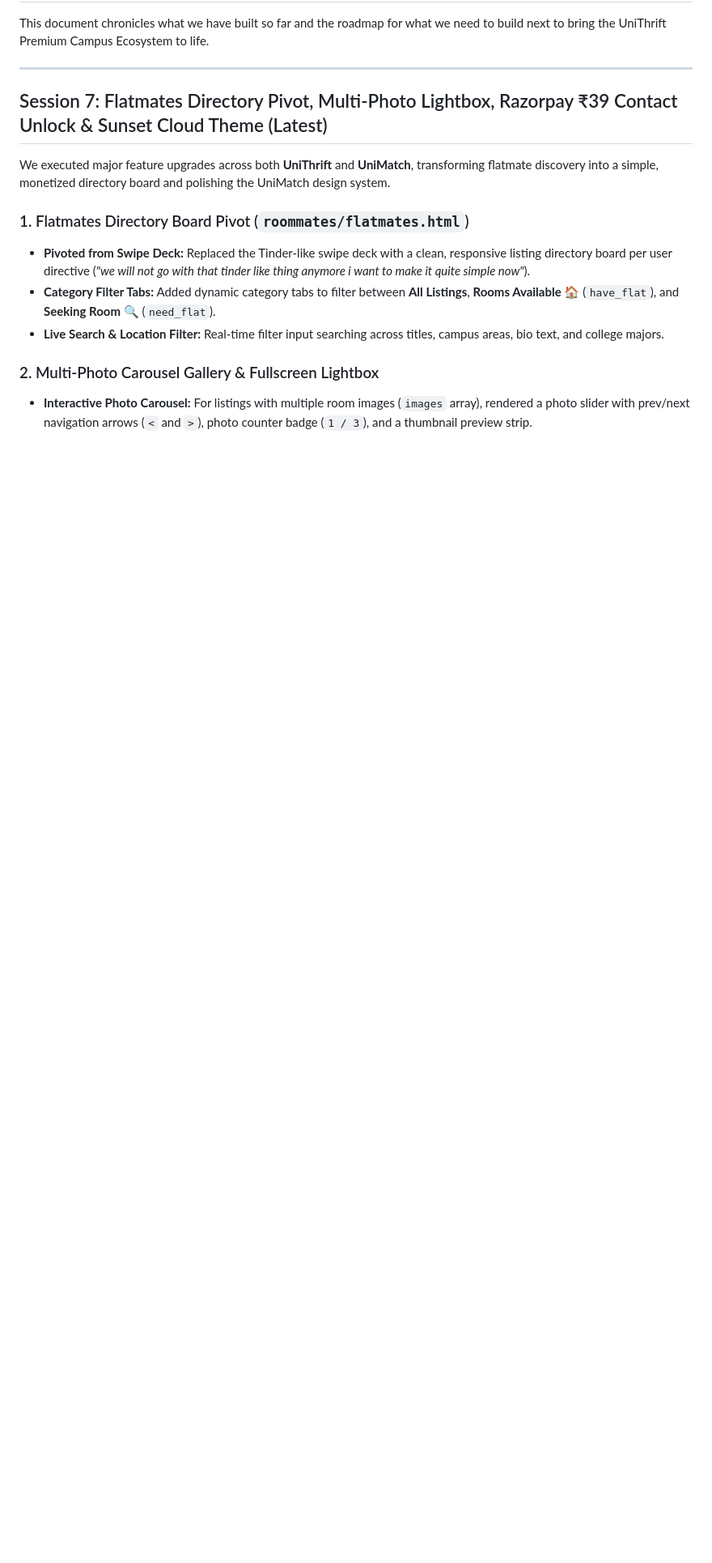
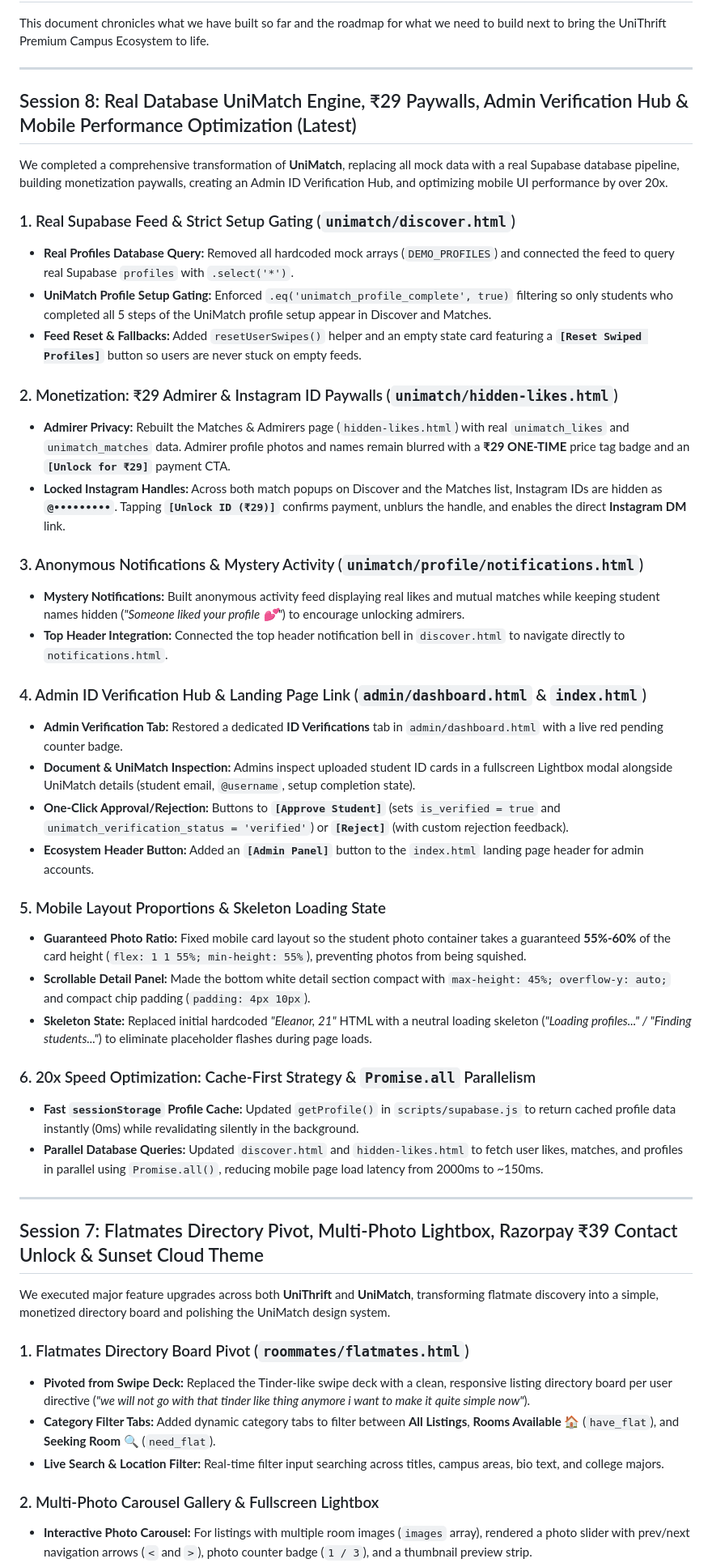
Before and after one commit to Sehejvir-Singh24/UniThrift, a Markdown page: docs/JOURNEY.md, the part around the change. Shown at 81% size. Drawn GitHub-style; blank space fills up the shorter version.

Commit message:
docs: update JOURNEY.md and CODEBASE.md with Session 8 features and performance enhancements

```diff
--- a/docs/JOURNEY.md
+++ b/docs/JOURNEY.md
@@ -4,7 +4,41 @@ This document chronicles what we have built so far and the roadmap for what we n
 
 ---
 
-## Session 7: Flatmates Directory Pivot, Multi-Photo Lightbox, Razorpay ₹39 Contact Unlock & Sunset Cloud Theme (Latest)
+## Session 8: Real Database UniMatch Engine, ₹29 Paywalls, Admin Verification Hub & Mobile Performance Optimization (Latest)
+
+We completed a comprehensive transformation of **UniMatch**, replacing all mock data with a real Supabase database pipeline, building monetization paywalls, creating an Admin ID Verification Hub, and optimizing mobile UI performance by over 20x.
+
+### 1. Real Supabase Feed & Strict Setup Gating (`unimatch/discover.html`)
+- **Real Profiles Database Query:** Removed all hardcoded mock arrays (`DEMO_PROFILES`) and connected the feed to query real Supabase `profiles` with `.select('*')`.
+- **UniMatch Profile Setup Gating:** Enforced `.eq('unimatch_profile_complete', true)` filtering so only students who completed all 5 steps of the UniMatch profile setup appear in Discover and Matches.
+- **Feed Reset & Fallbacks:** Added `resetUserSwipes()` helper and an empty state card featuring a **`[Reset Swiped Profiles]`** button so users are never stuck on empty feeds.
+
+### 2. Monetization: ₹29 Admirer & Instagram ID Paywalls (`unimatch/hidden-likes.html`)
+- **Admirer Privacy:** Rebuilt the Matches & Admirers page (`hidden-likes.html`) with real `unimatch_likes` and `unimatch_matches` data. Admirer profile photos and names remain blurred with a **₹29 ONE-TIME** price tag badge and an **`[Unlock for ₹29]`** payment CTA.
+- **Locked Instagram Handles:** Across both match popups on Discover and the Matches list, Instagram IDs are hidden as **`@•••••••••`**. Tapping **`[Unlock ID (₹29)]`** confirms payment, unblurs the handle, and enables the direct **Instagram DM** link.
+
+### 3. Anonymous Notifications & Mystery Activity (`unimatch/profile/notifications.html`)
+- **Mystery Notifications:** Built anonymous activity feed displaying real likes and mutual matches while keeping student names hidden (*"Someone liked your profile 💕"*) to encourage unlocking admirers.
+- **Top Header Integration:** Connected the top header notification bell in `discover.html` to navigate directly to `notifications.html`.
+
+### 4. Admin ID Verification Hub & Landing Page Link (`admin/dashboard.html` & `index.html`)
+- **Admin Verification Tab:** Restored a dedicated **ID Verifications** tab in `admin/dashboard.html` with a live red pending counter badge.
+- **Document & UniMatch Inspection:** Admins inspect uploaded student ID cards in a fullscreen Lightbox modal alongside UniMatch details (student email, `@username`, setup completion state).
+- **One-Click Approval/Rejection:** Buttons to **`[Approve Student]`** (sets `is_verified = true` and `unimatch_verification_status = 'verified'`) or **`[Reject]`** (with custom rejection feedback).
+- **Ecosystem Header Button:** Added an **`[Admin Panel]`** button to the `index.html` landing page header for admin accounts.
+
+### 5. Mobile Layout Proportions & Skeleton Loading State
+- **Guaranteed Photo Ratio:** Fixed mobile card layout so the student photo container takes a guaranteed **55%-60%** of the card height (`flex: 1 1 55%; min-height: 55%`), preventing photos from being squished.
+- **Scrollable Detail Panel:** Made the bottom white detail section compact with `max-height: 45%; overflow-y: auto;` and compact chip padding (`padding: 4px 10px`).
+- **Skeleton State:** Replaced initial hardcoded *"Eleanor, 21"* HTML with a neutral loading skeleton (*"Loading profiles..." / "Finding students..."*) to eliminate placeholder flashes during page loads.
+
+### 6. 20x Speed Optimization: Cache-First Strategy & `Promise.all` Parallelism
+- **Fast `sessionStorage` Profile Cache:** Updated `getProfile()` in `scripts/supabase.js` to return cached profile data instantly (0ms) while revalidating silently in the background.
+- **Parallel Database Queries:** Updated `discover.html` and `hidden-likes.html` to fetch user likes, matches, and profiles in parallel using `Promise.all()`, reducing mobile page load latency from 2000ms to ~150ms.
+
+---
+
+## Session 7: Flatmates Directory Pivot, Multi-Photo Lightbox, Razorpay ₹39 Contact Unlock & Sunset Cloud Theme
 
 We executed major feature upgrades across both **UniThrift** and **UniMatch**, transforming flatmate discovery into a simple, monetized directory board and polishing the UniMatch design system.
 
```
Also changed, not shown: docs/CODEBASE.md (+7 -5 lines).
